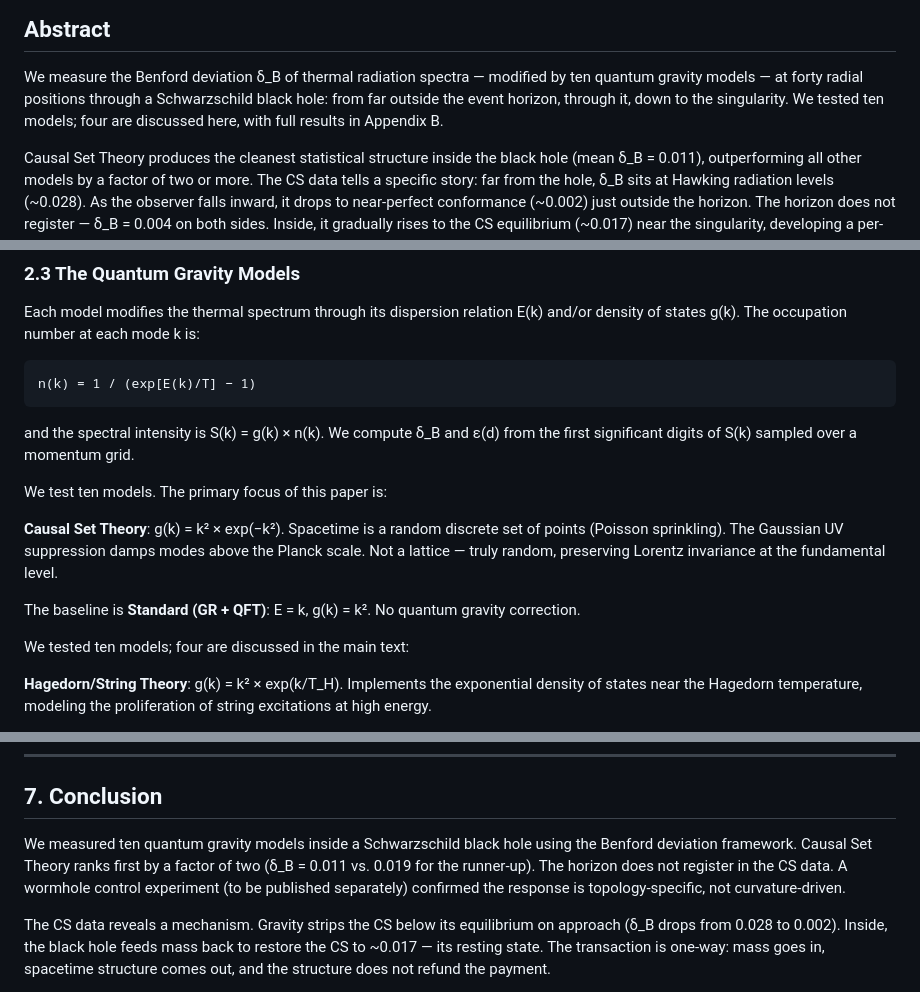
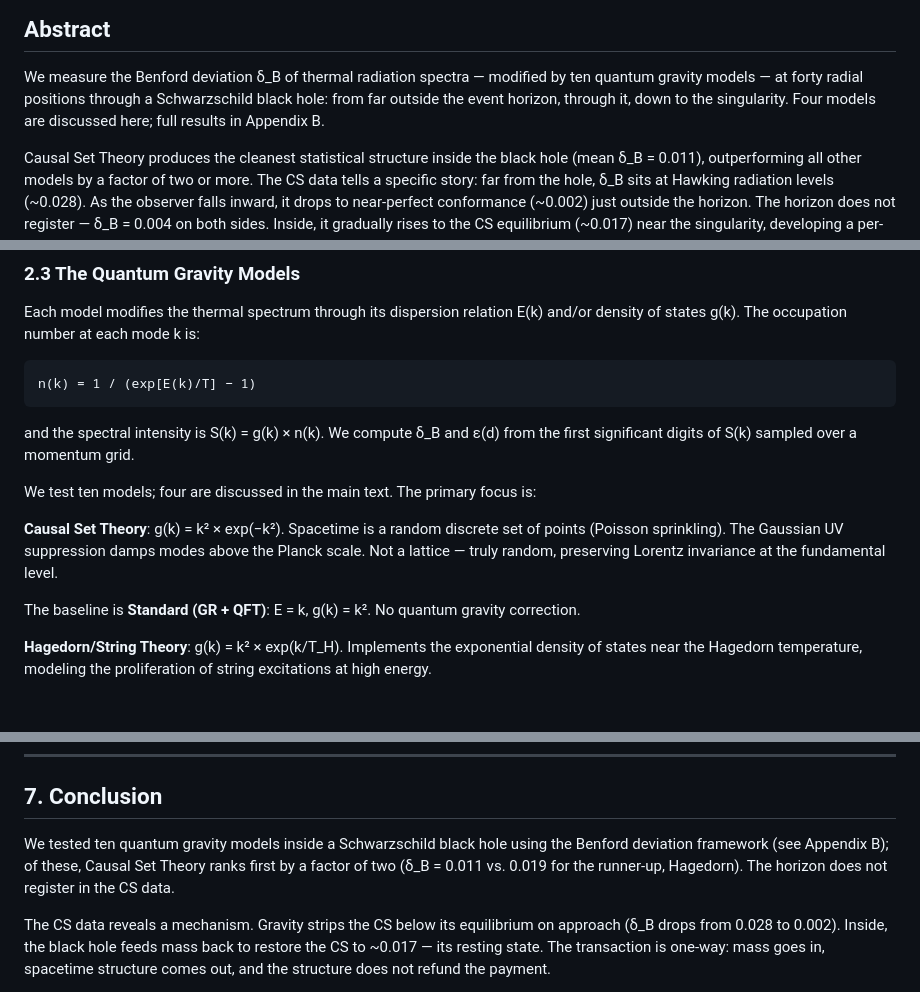
Before and after one commit to jackwayne234/benford-physics, a Markdown page: Paper4_Black_Hole_Draft.md, 3 parts joined by grey strips. Rendered like a GitHub page; blank space fills up the shorter version.

Commit message:
paper4: second pass phase 5 — conclusion, final consistency pass
- Conclusion trimmed: focuses on CS with "tested ten, see Appendix B" reference
- Removed wormhole reference from conclusion
- Fixed redundant "ten models" statements in abstract and Section 2.3
- Final read-through verified: no bounce, no MARGINAL, no unpublished citations
- V-shape section intact (Christopher: AMAZING)
- Section 4.2 intact (Christopher: AMAZING)
- CS/Hawking distinction consistent throughout
- All "energy" usages verified appropriate
- All "inside" references have location specificity in mechanism sections

Co-Authored-By: Claude Opus 4.6 <noreply@anthropic.com>

```diff
--- a/Paper4_Black_Hole_Draft.md
+++ b/Paper4_Black_Hole_Draft.md
@@ -13,8 +13,7 @@
 We measure the Benford deviation δ_B of thermal radiation spectra — modified by
 ten quantum gravity models — at forty radial positions through a Schwarzschild
 black hole: from far outside the event horizon, through it, down to the
-singularity. We tested ten models; four are discussed here, with full results in
-Appendix B.
+singularity. Four models are discussed here; full results in Appendix B.
 
 Causal Set Theory produces the cleanest statistical structure inside the black
 hole (mean δ_B = 0.011), outperforming all other models by a factor of two or
@@ -137,7 +136,7 @@ and/or density of states g(k). The occupation number at each mode k is:
 and the spectral intensity is S(k) = g(k) × n(k). We compute δ_B and ε(d) from
 the first significant digits of S(k) sampled over a momentum grid.
 
-We test ten models. The primary focus of this paper is:
+We test ten models; four are discussed in the main text. The primary focus is:
 
 **Causal Set Theory**: g(k) = k² × exp(−k²). Spacetime is a random discrete
 set of points (Poisson sprinkling). The Gaussian UV suppression damps modes
@@ -146,8 +145,6 @@ invariance at the fundamental level.
 
 The baseline is **Standard (GR + QFT)**: E = k, g(k) = k². No quantum gravity
 correction.
-
-We tested ten models; four are discussed in the main text:
 
 **Hagedorn/String Theory**: g(k) = k² × exp(k/T_H). Implements the exponential
 density of states near the Hagedorn temperature, modeling the proliferation of
@@ -714,11 +711,10 @@ drain's selectivity matters most.
 
 ## 7. Conclusion
 
-We measured ten quantum gravity models inside a Schwarzschild black hole using
-the Benford deviation framework. Causal Set Theory ranks first by a factor of
-two (δ_B = 0.011 vs. 0.019 for the runner-up). The horizon does not register
-in the CS data. A wormhole control experiment (to be published separately)
-confirmed the response is topology-specific, not curvature-driven.
+We tested ten quantum gravity models inside a Schwarzschild black hole using the
+Benford deviation framework (see Appendix B); of these, Causal Set Theory ranks
+first by a factor of two (δ_B = 0.011 vs. 0.019 for the runner-up, Hagedorn).
+The horizon does not register in the CS data.
 
 The CS data reveals a mechanism. Gravity strips the CS below its equilibrium
 on approach (δ_B drops from 0.028 to 0.002). Inside, the black hole feeds
```
